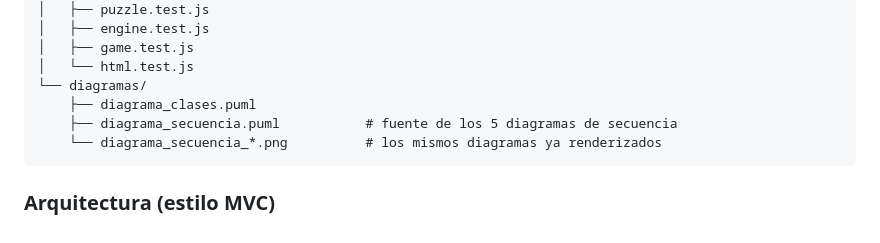
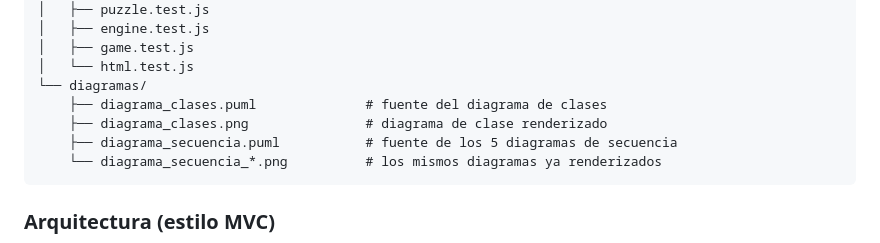
Before and after one commit to Alek0rx/Acertijo_2huevos_100pisos, a Markdown page: README.md, the part around the change. Rendered like a GitHub page.

Commit message:
Add descriptions for class and sequence diagrams

````diff
--- a/README.md
+++ b/README.md
@@ -147,7 +147,8 @@ porque `node --test` ejecuta todo lo que hay dentro de esa carpeta.
 │   ├── game.test.js
 │   └── html.test.js
 └── diagramas/
-    ├── diagrama_clases.puml
+    ├── diagrama_clases.puml              # fuente del diagrama de clases
+    ├── diagrama_clases.png               # diagrama de clase renderizado
     ├── diagrama_secuencia.puml           # fuente de los 5 diagramas de secuencia
     └── diagrama_secuencia_*.png          # los mismos diagramas ya renderizados
 ```
````
